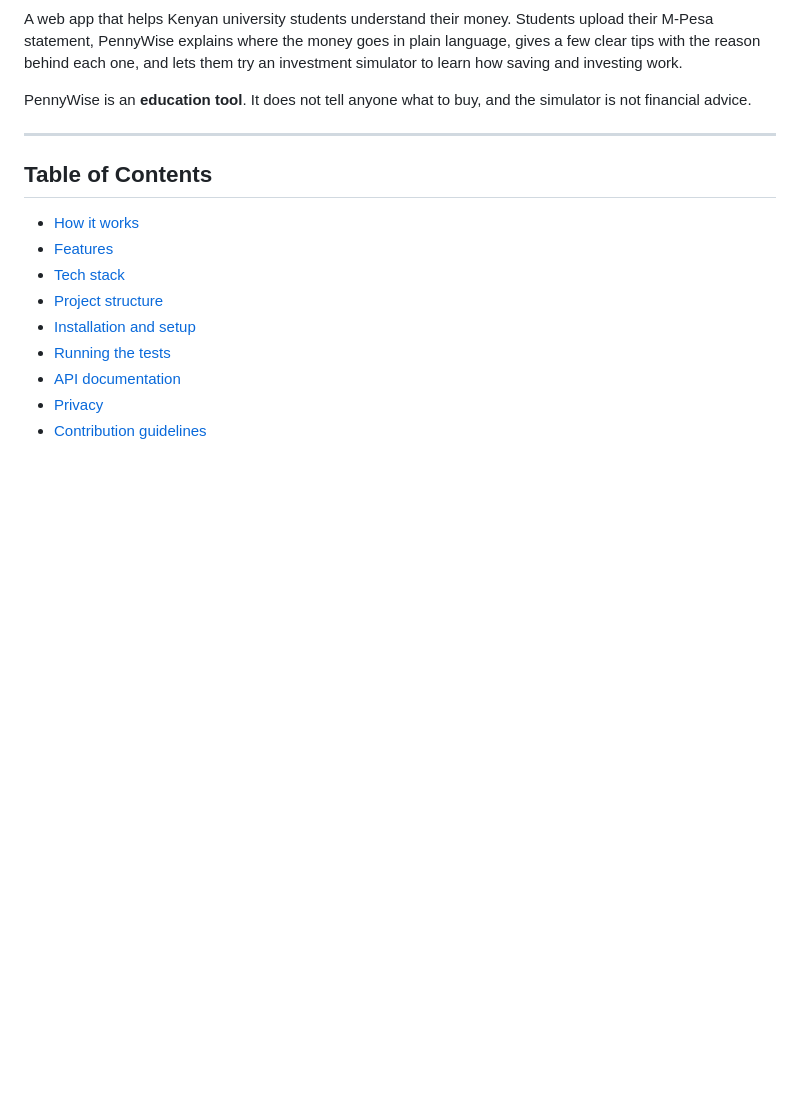
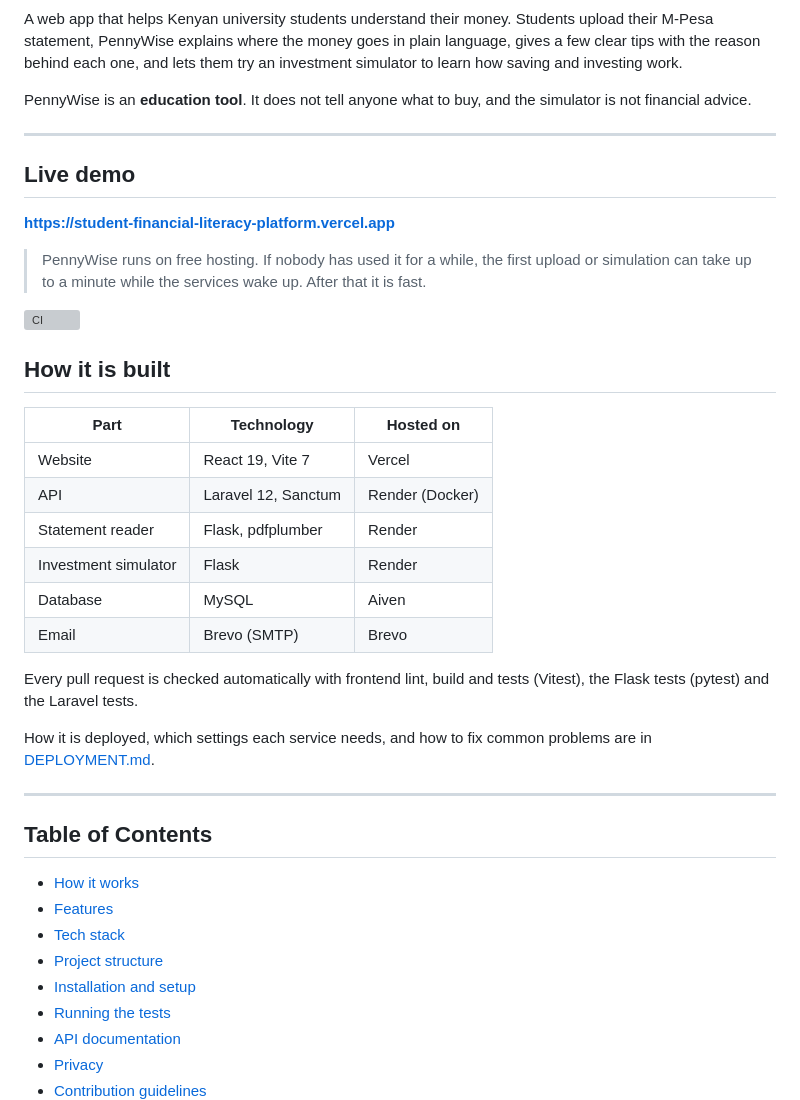
Before and after one commit to KimberlyWangui/Student-Financial-Literacy-Platform, a Markdown page: README.md, the part around one of its changes. GitHub-like rendering; blank space fills up the shorter version; grey boxes are pictures that could not be loaded.

```diff
--- a/README.md
+++ b/README.md
@@ -5,6 +2,31 @@
 A web app that helps Kenyan university students understand their money. Students upload their M-Pesa statement, PennyWise explains where the money goes in plain language, gives a few clear tips with the reason behind each one, and lets them try an investment simulator to learn how saving and investing work.
 
 PennyWise is an **education tool**. It does not tell anyone what to buy, and the simulator is not financial advice.
+
+---
+
+## Live demo
+
+**https://student-financial-literacy-platform.vercel.app**
+
+> PennyWise runs on free hosting. If nobody has used it for a while, the first upload or simulation can take up to a minute while the services wake up. After that it is fast.
+
+[![CI](https://github.com/KimberlyWangui/Student-Financial-Literacy-Platform/actions/workflows/ci.yml/badge.svg)](https://github.com/KimberlyWangui/Student-Financial-Literacy-Platform/actions/workflows/ci.yml)
+
+## How it is built
+
+| Part | Technology | Hosted on |
+|---|---|---|
+| Website | React 19, Vite 7 | Vercel |
+| API | Laravel 12, Sanctum | Render (Docker) |
+| Statement reader | Flask, pdfplumber | Render |
+| Investment simulator | Flask | Render |
+| Database | MySQL | Aiven |
+| Email | Brevo (SMTP) | Brevo |
+
+Every pull request is checked automatically with frontend lint, build and tests (Vitest), the Flask tests (pytest) and the Laravel tests.
+
+How it is deployed, which settings each service needs, and how to fix common problems are in [DEPLOYMENT.md](DEPLOYMENT.md).
 
 ---
 
```
Also changed, not shown: other parts of README.md (+0 -3 lines), DEPLOYMENT.md (added, +126 -0 lines).
